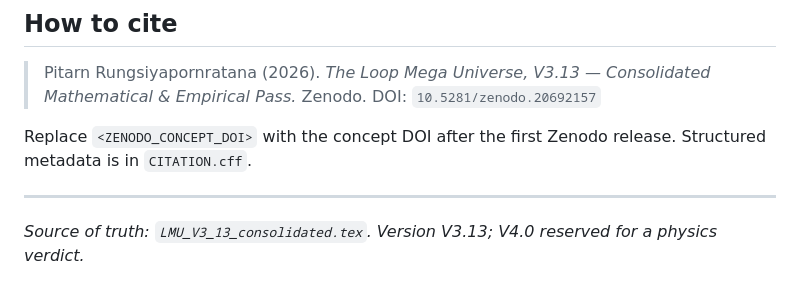
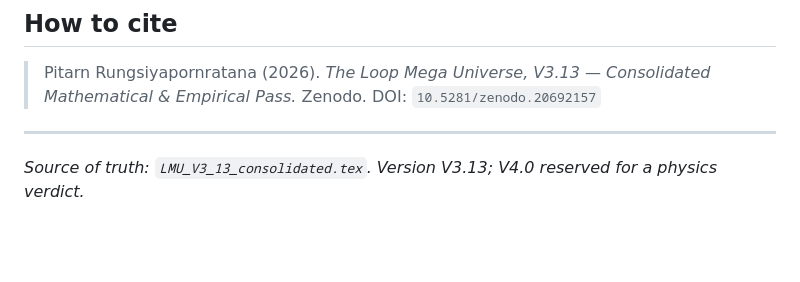
Before and after one commit to wow116sk-collab/Loop-Mega-Universe, a Markdown page: README.md, the part around the change. Drawn GitHub-style; blank space fills up the shorter version.

```diff
--- a/README.md
+++ b/README.md
@@ -155,9 +155,6 @@ You may share and build on the documents with attribution.
 > Pitarn Rungsiyapornratana (2026). *The Loop Mega Universe, V3.13 — Consolidated
 > Mathematical & Empirical Pass.* Zenodo. DOI: `10.5281/zenodo.20692157`
 
-Replace `<ZENODO_CONCEPT_DOI>` with the concept DOI after the first Zenodo release.
-Structured metadata is in `CITATION.cff`.
-
 ---
 
 *Source of truth: `LMU_V3_13_consolidated.tex`. Version V3.13; V4.0 reserved for a physics verdict.*
```
